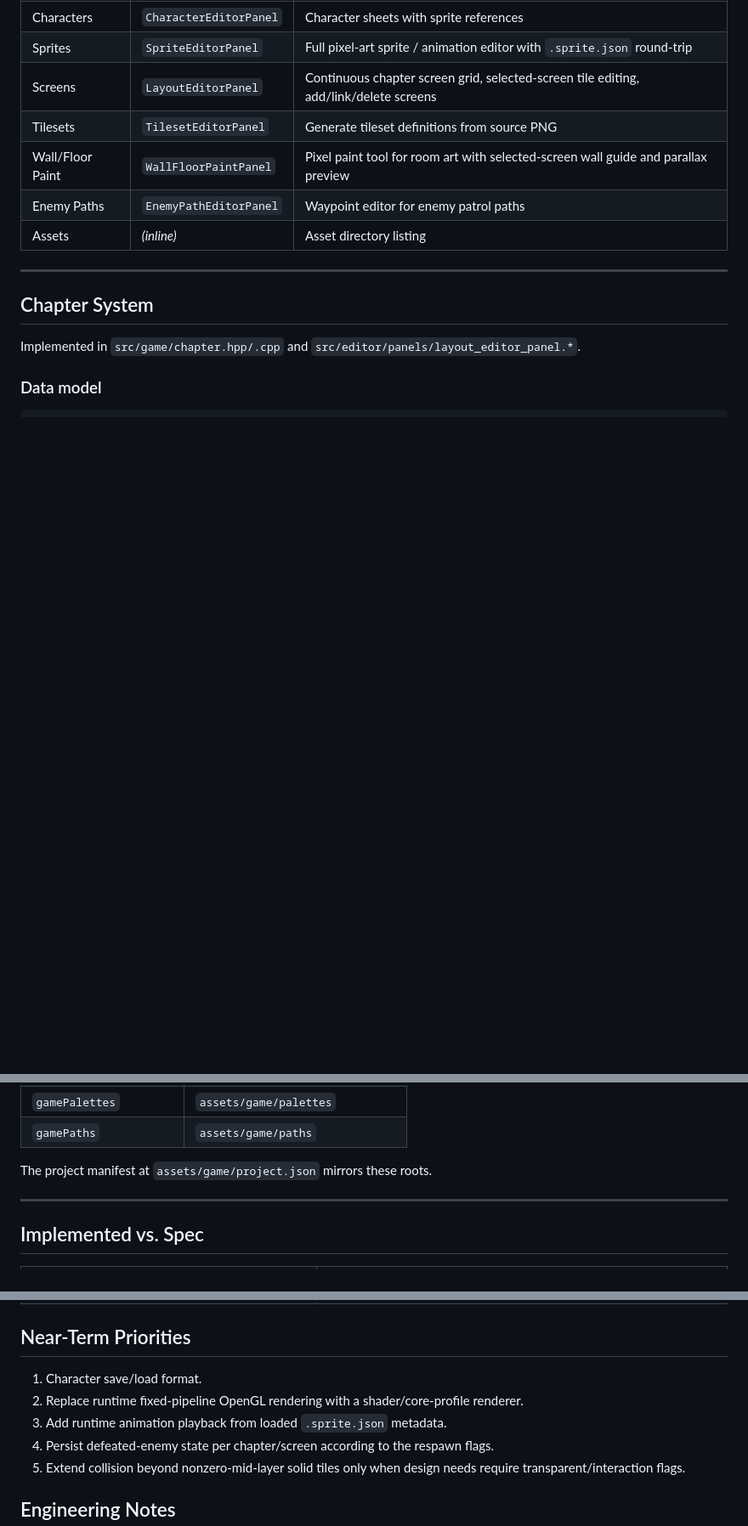
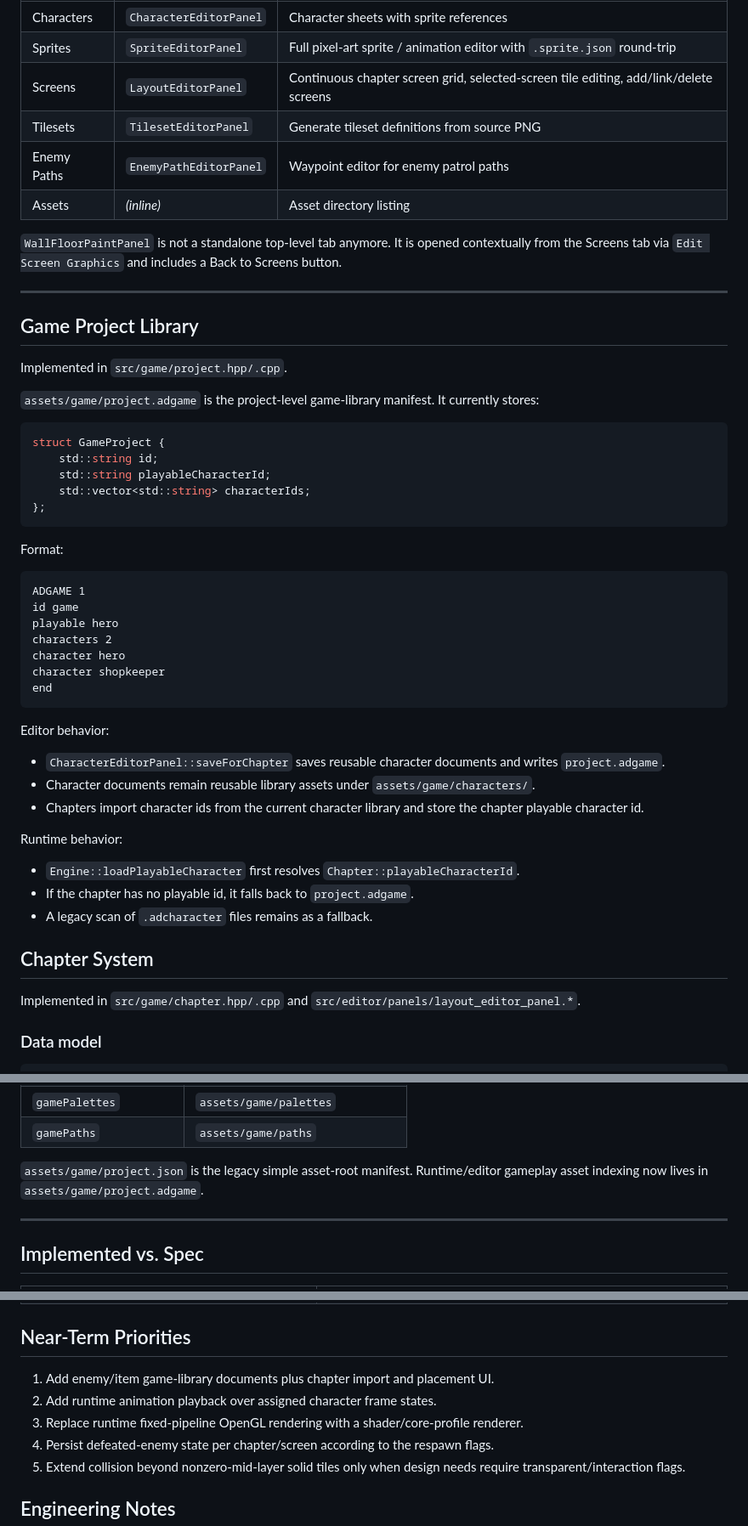
Before and after one commit to NicholasPratt/2dRPG, a Markdown page: code_base.md, 3 parts joined by grey strips. Shown at 85% size. Drawn GitHub-style; blank space fills up the shorter version.

````diff
--- a/code_base.md
+++ b/code_base.md
@@ -106,11 +112,50 @@ On startup, `EditorApp` opens a chapter selector modal. The user must load an ex
 | Sprites | `SpriteEditorPanel` | Full pixel-art sprite / animation editor with `.sprite.json` round-trip |
 | Screens | `LayoutEditorPanel` | Continuous chapter screen grid, selected-screen tile editing, add/link/delete screens |
 | Tilesets | `TilesetEditorPanel` | Generate tileset definitions from source PNG |
-| Wall/Floor Paint | `WallFloorPaintPanel` | Pixel paint tool for room art with selected-screen wall guide and parallax preview |
 | Enemy Paths | `EnemyPathEditorPanel` | Waypoint editor for enemy patrol paths |
 | Assets | *(inline)* | Asset directory listing |
 
+`WallFloorPaintPanel` is not a standalone top-level tab anymore. It is opened contextually from the Screens tab via `Edit Screen Graphics` and includes a Back to Screens button.
+
 ---
+
+## Game Project Library
+
+Implemented in `src/game/project.hpp/.cpp`.
+
+`assets/game/project.adgame` is the project-level game-library manifest. It currently stores:
+
+```cpp
+struct GameProject {
+    std::string id;
+    std::string playableCharacterId;
+    std::vector<std::string> characterIds;
+};
+```
+
+Format:
+
+```text
+ADGAME 1
+id game
+playable hero
+characters 2
+character hero
+character shopkeeper
+end
+```
+
+Editor behavior:
+
+- `CharacterEditorPanel::saveForChapter` saves reusable character documents and writes `project.adgame`.
+- Character documents remain reusable library assets under `assets/game/characters/`.
+- Chapters import character ids from the current character library and store the chapter playable character id.
+
+Runtime behavior:
+
+- `Engine::loadPlayableCharacter` first resolves `Chapter::playableCharacterId`.
+- If the chapter has no playable id, it falls back to `project.adgame`.
+- A legacy scan of `.adcharacter` files remains as a fallback.
 
 ## Chapter System
 
@@ -423,7 +478,7 @@ Files saved to `assets/game/paths/<id>.adpath`.
 | `gamePalettes` | `assets/game/palettes` |
 | `gamePaths` | `assets/game/paths` |
 
-The project manifest at `assets/game/project.json` mirrors these roots.
+`assets/game/project.json` is the legacy simple asset-root manifest. Runtime/editor gameplay asset indexing now lives in `assets/game/project.adgame`.
 
 ---
 
@@ -452,9 +507,9 @@ The project manifest at `assets/game/project.json` mirrors these roots.
 
 ## Near-Term Priorities
 
-1. Character save/load format.
-2. Replace runtime fixed-pipeline OpenGL rendering with a shader/core-profile renderer.
-3. Add runtime animation playback from loaded `.sprite.json` metadata.
+1. Add enemy/item game-library documents plus chapter import and placement UI.
+2. Add runtime animation playback over assigned character frame states.
+3. Replace runtime fixed-pipeline OpenGL rendering with a shader/core-profile renderer.
 4. Persist defeated-enemy state per chapter/screen according to the respawn flags.
 5. Extend collision beyond nonzero-mid-layer solid tiles only when design needs require transparent/interaction flags.
 
````
Also changed, not shown: other parts of code_base.md (+27 -11 lines), RPG_Engine_Specification.md (+20 -7 lines).
